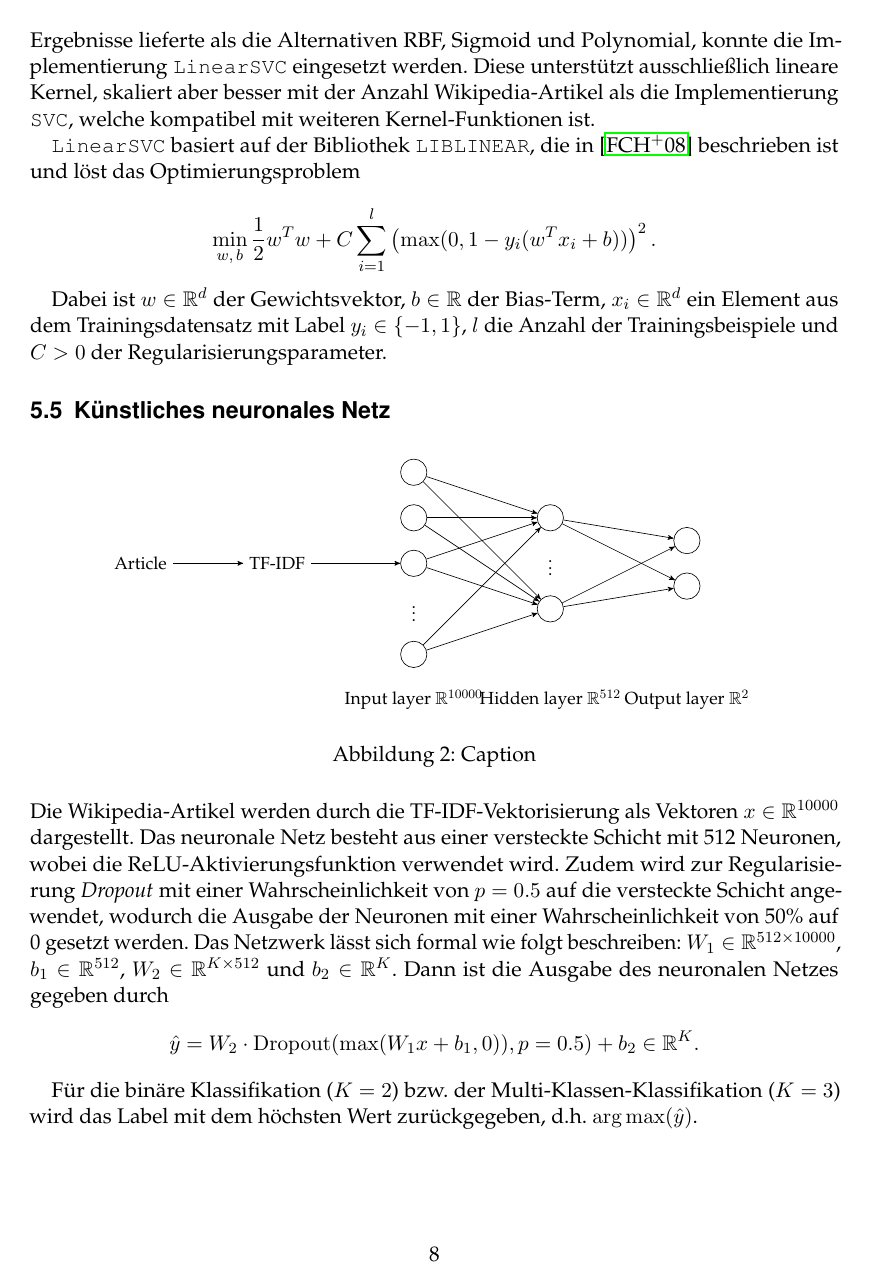
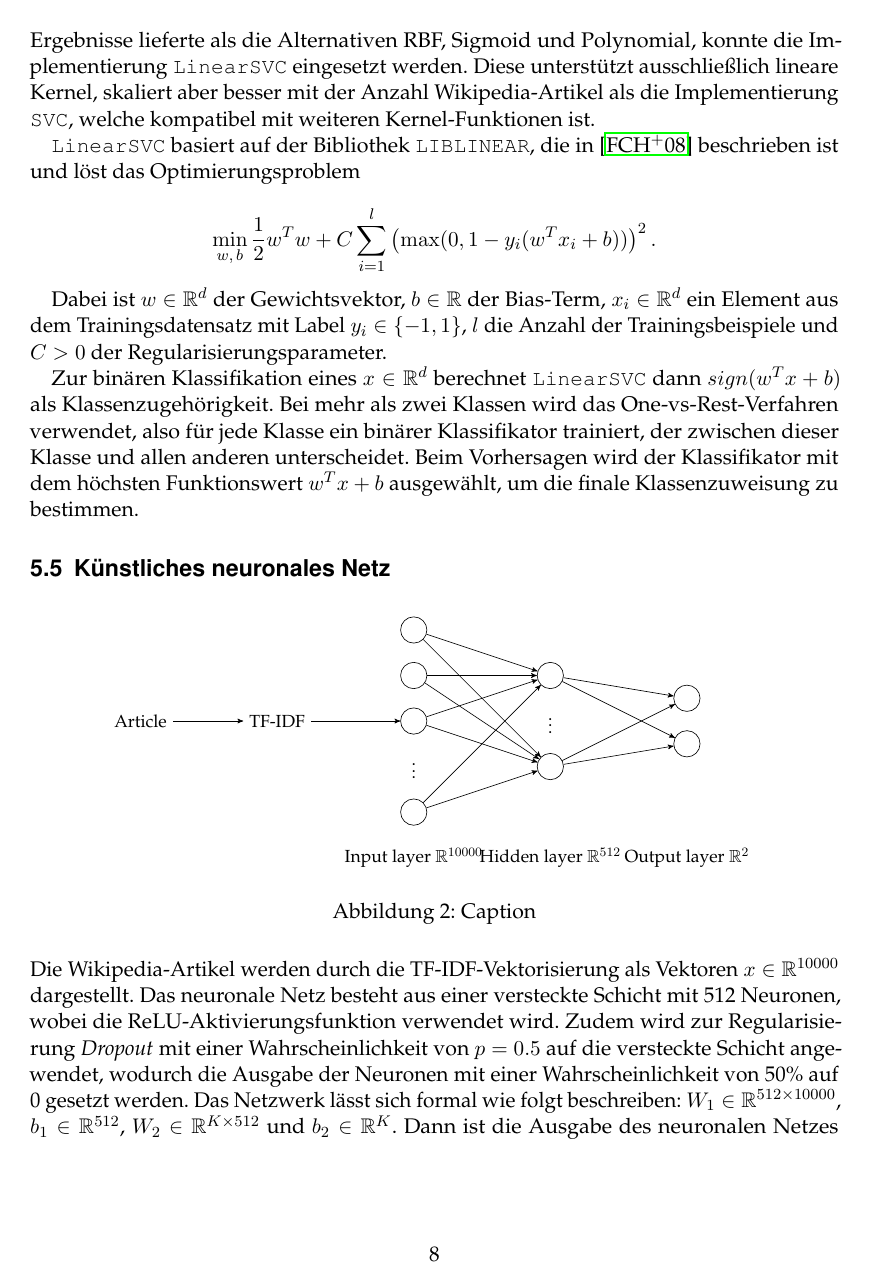
Before and after one commit to RobinSuxdorf/projektpraktikum-ws24-quality-of-wikipedia-articles, a LaTeX document (Berichte/Praktikumsbericht/main.tex, which reads Berichte/Praktikumsbericht/Sections/SVM.tex): page 8 of 16 before the commit and page 8 of 17 after it. Compiled offline with pdfLaTeX.

Commit message:
Update on Overleaf.

```diff
--- a/Berichte/Praktikumsbericht/Sections/SVM.tex
+++ b/Berichte/Praktikumsbericht/Sections/SVM.tex
@@ -12,3 +12,5 @@ Im Rahmen des Projekts wurden verschiedene Varianten der SVM von Scikit-Learn \c
 \end{equation*}
 
 Dabei ist \( w \in \mathbb{R}^d \) der Gewichtsvektor, \( b \in \mathbb{R} \) der Bias-Term, \( x_i \in \mathbb{R}^d \) ein Element aus dem Trainingsdatensatz mit Label \( y_i \in \{-1, 1\} \), \( l \) die Anzahl der Trainingsbeispiele und \( C > 0 \) der Regularisierungsparameter.
+
+Zur binären Klassifikation eines \( x \in \mathbb{R}^d \) berechnet \texttt{LinearSVC} dann \( sign(w^T x + b) \) als Klassenzugehörigkeit. Bei mehr als zwei Klassen wird das One-vs-Rest-Verfahren verwendet, also für jede Klasse ein binärer Klassifikator trainiert, der zwischen dieser Klasse und allen anderen unterscheidet. Beim Vorhersagen wird der Klassifikator mit dem höchsten Funktionswert \( w^T x + b \) ausgewählt, um die finale Klassenzuweisung zu bestimmen.
```
